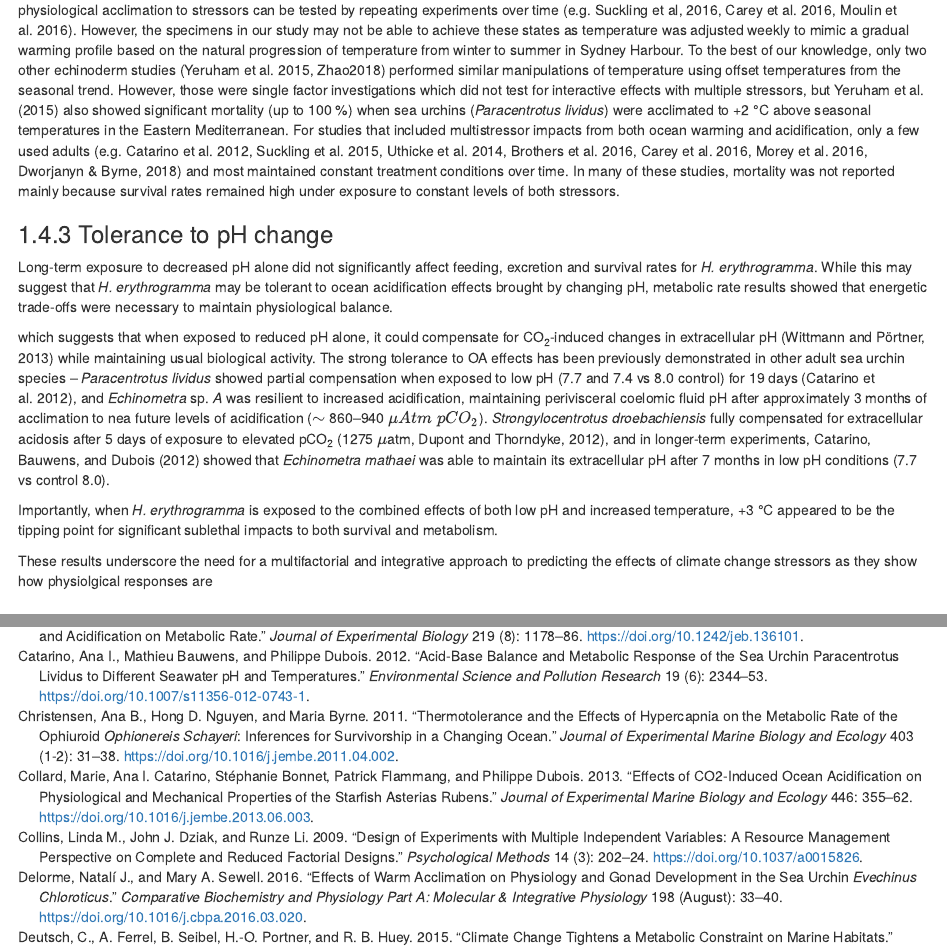
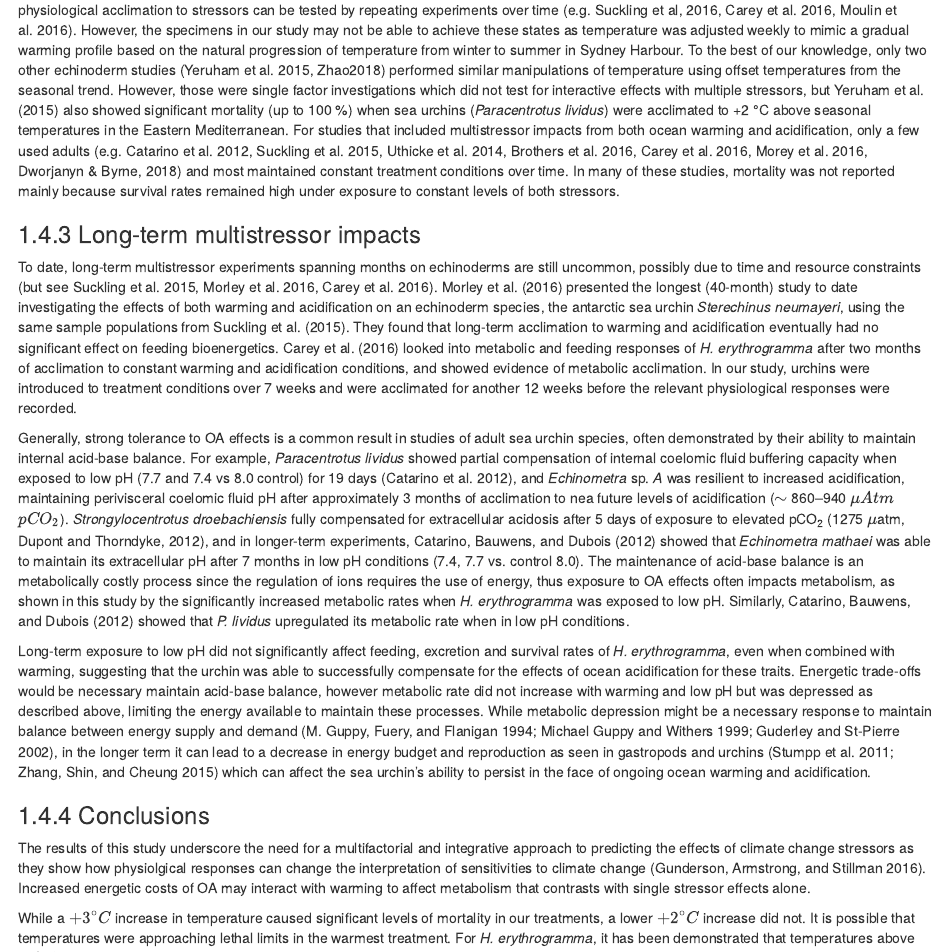
Before and after one commit to januarharianto/usyd-thesis-januar, an R Markdown document (02-multistressor.Rmd): the page in a window 1100 px wide, from 16660 px down, and a second part further down, joined at a grey line. Rendered offline with R 4.5, knitr and Pandoc, with nearby package versions; drawn as R Markdown's standard HTML page in place of the format the file asks for; code that draws random numbers runs with fixed seeds of ours; some code elsewhere in the file could not run offline.

Commit message:
more fixes

```diff
--- a/02-multistressor.Rmd
+++ b/02-multistressor.Rmd
@@ -576,32 +576,47 @@ In many of these studies, mortality was not reported mainly because survival rat
 
 
 
-### Tolerance to pH change
+### Long-term multistressor impacts
 
-<!-- *H. erythrogramma* appears to be tolerant to OA effects in this study. -->
-Long-term exposure to decreased pH alone did not significantly affect feeding, excretion and survival rates for *H. erythrogramma*.
-<!-- Even when combined with warming, pH did not significantly interact for those responses. -->
-While this may suggest that *H. erythrogramma* may be tolerant to ocean acidification effects brought by changing pH, metabolic rate results showed that energetic trade-offs were necessary to maintain physiological balance.
+To date, long-term multistressor experiments spanning months on echinoderms are still uncommon, possibly due to time and resource constraints (but see Suckling et al. 2015, Morley et al. 2016, Carey et al. 2016).
+Morley et al. (2016) presented the longest (40-month) study to date investigating the effects of both warming and acidification on an echinoderm species, the antarctic sea urchin *Sterechinus neumayeri*, using the same sample populations from Suckling et al. (2015).
+They found that long-term acclimation to warming and acidification eventually had no significant effect on feeding bioenergetics.
+Carey et al. (2016) looked into metabolic and feeding responses of *H. erythrogramma* after two months of acclimation to constant warming and acidification conditions, and showed evidence of metabolic acclimation.
+<!-- These studies demonstrated that given time, adult sea urchins can respond and even become resilient to the effects of warming and acidification. -->
+In our study, urchins were introduced to treatment conditions over 7 weeks and were acclimated for another 12 weeks before the relevant physiological responses were recorded.
 
-which suggests that when exposed to reduced pH alone, it could compensate for CO~2~-induced changes in extracellular pH (Wittmann and Pörtner, 2013) while maintaining usual biological activity.
-<!-- Thus, there is currently strong evidence that while larval and juvenile life stages of sea urchins are affected -->
-The strong tolerance to OA effects has been previously demonstrated in other adult sea urchin species -- *Paracentrotus lividus* showed partial compensation when exposed to low pH  (7.7 and 7.4 vs 8.0 control) for 19 days (Catarino et al. 2012), and *Echinometra* sp. *A*  was resilient to increased acidification, maintaining perivisceral coelomic fluid pH after approximately 3 months of acclimation to nea future levels of acidification ($\sim$ 860--940 $\mu Atm$ $pCO_2$).
-*Strongylocentrotus droebachiensis* fully compensated for extracellular acidosis after 5 days of exposure to elevated pCO~2~ (1275 $\mu$atm, Dupont and Thorndyke, 2012), and in longer-term experiments, @Catarino2012 showed that *Echinometra mathaei* was able to maintain its extracellular pH after 7 months in low pH conditions (7.7 vs control 8.0).
+Generally, strong tolerance to OA effects is a common result in studies of adult sea urchin species, often demonstrated by their ability to maintain internal acid-base balance.
+For example, *Paracentrotus lividus* showed partial compensation of internal coelomic fluid buffering capacity when exposed to low pH (7.7 and 7.4 vs 8.0 control) for 19 days (Catarino et al. 2012), and *Echinometra* sp. *A*  was resilient to increased acidification, maintaining perivisceral coelomic fluid pH after approximately 3 months of acclimation to nea future levels of acidification ($\sim$ 860--940 $\mu Atm$ $pCO_2$).
+*Strongylocentrotus droebachiensis* fully compensated for extracellular acidosis after 5 days of exposure to elevated pCO~2~ (1275 $\mu$atm, Dupont and Thorndyke, 2012), and in longer-term experiments, @Catarino2012 showed that *Echinometra mathaei* was able to maintain its extracellular pH after 7 months in low pH conditions (7.4, 7.7 vs. control 8.0).
+The maintenance of acid-base balance is an metabolically costly process since the regulation of ions requires the use of energy, thus exposure to OA effects often impacts metabolism, as shown in this study by the significantly increased metabolic rates when *H. erythrogramma* was exposed to low pH.
+Similarly, @Catarino2012 showed that *P. lividus* upregulated its metabolic rate when in low pH conditions.
 
-Importantly, when *H. erythrogramma* is exposed to the combined effects of both low pH and increased temperature, +3 &deg;C appeared to be the tipping point for significant sublethal impacts to both survival and metabolism.
+Long-term exposure to low pH did not significantly affect feeding, excretion and survival rates of *H. erythrogramma*, even when combined with warming, suggesting that the urchin was able to successfully compensate for the effects of ocean acidification for these traits.
+Energetic trade-offs would be necessary maintain acid-base balance, however metabolic rate did not increase with warming and low pH but was depressed as described above, limiting the energy available to maintain these processes.
+While metabolic depression might be a necessary response to maintain balance between energy supply and demand [@Guppy1994; @Guppy1999; @Guderley2002], in the longer term it can lead to a decrease in energy budget and reproduction as seen in gastropods and urchins [@Stumpp2011; @Zhang2015] which can affect the sea urchin's ability to persist in the face of ongoing ocean warming and acidification.
+<!-- At a +3 &deg;C increase in temperature, severe impacts were observed resulting in high mortality over time (>50 \%), which indicated inability to acclimate to those conditions. -->
+<!-- At a +3 &deg;C increase in temperature, high mortality occurred with or without OA, which indicated that *H. erythrogramma* was unable to acclimate to this temeprature increase threshold while its survival was not affected at +2 &deg;C. -->
 
 
-<!-- ### Conclusions -->
 
-These results underscore the need for a multifactorial and integrative approach to predicting the effects of climate change stressors as they show how physiolgical responses are
 
-<!-- To date, long-term multistressor experiments spanning months on echinoderms are still uncommon, possibly due to time and resource constraints (but see Suckling et al. 2015, Morley et al. 2016, Carey et al. 2016). -->
-<!-- Morley et al. (2016) presented the longest (40-month) study to date investigating the effects of both warming and acidification on an echinoderm species, the antarctic sea urchin *Sterechinus neumayeri*, using the same sample populations from Suckling et al. (2015). -->
-<!-- They found that long-term acclimation to warming and acidification eventually had no significant effect on feeding bioenergetics. -->
-<!-- Carey et al. (2016) looked into metabolic and feeding responses of *H. erythrogramma* after two months of acclimation to constant warming and acidification conditions, and showed evidence of metabolic acclimation. -->
-<!-- These studies demonstrated that given time, adult sea urchins can respond and even ecome resilient to the effects of warming and acidification. -->
-<!-- In our study, urchins were introduced to treatment conditions over 7 weeks and were acclimated for another 12 weeks before the relevant physiological responses were recorded. -->
----
+<!-- When combined with warming, OA may enhance the cost of living with negative population-level consequences, as shown by  -->
+<!-- Even when combined with warming, pH did not significantly interact for those responses. -->
+
+
+<!-- which suggests that when exposed to reduced pH alone, it could compensate for CO~2~-induced changes in extracellular pH (Wittmann and Pörtner, 2013) while maintaining usual biological activity. -->
+<!-- Thus, there is currently strong evidence that while larval and juvenile life stages of sea urchins are affected -->
+
+
+<!-- Importantly, when *H. erythrogramma* is exposed to the combined effects of both low pH and increased temperature, +3 &deg;C appeared to be the tipping point for significant sublethal impacts to both survival and metabolism. -->
+
+
+### Conclusions
+
+
+
+The results of this study underscore the need for a multifactorial and integrative approach to predicting the effects of climate change stressors as they show how physiolgical responses can change the interpretation of sensitivities to climate change [@Gunderson2016].
+Increased energetic costs of OA may interact with warming to affect metabolism that contrasts with single stressor effects alone.
 
 <!-- As a single stressor, reduced pH did not appear to physiologically affect *H. erythrogramma*, with no significant effects on survival, metabolic rate, feeding and ammonia excretion. -->
 <!-- In contrast, warming significantly influenced all of the responses above. -->
@@ -622,28 +637,11 @@ These results underscore the need for a multifactorial and integrative approach
 
 <!-- However, the decrease in metabolic rates was accompanied by significantly reduced feeding and ammonia excretion rates. -->
 <!-- The worsened feeding performance highlighted the possibility of sublethal thermal stress, likely caused by a reduced oxygen delivery capacity or impaired mitochondrial functions (Guderley and St-Pierre 2002, etc). -->
+While a $+3 ^{\circ}C$ increase in temperature caused significant levels of mortality in our treatments, a lower $+2 ^{\circ}C$ increase did not.
+It is possible that temperatures were approaching lethal limits in the warmest treatment.
+For *H. erythrogramma*, it has been demonstrated that temperatures above $24 ^{\circ}C$ were detrimental (Harianto et al. 2018).
+Taking seasonal changes in temperature into account, our results suggest that *H. erythrogramma* lives close to the incipient lethal temperature, and despite slow acclimation to increased temperatures, it is vunerable to future near-future ocean warming and acidification especially during summer months when temperatures approach $25 ^{\circ}C$.
 
-
-
-<!-- While a $+3 ^{\circ}C$ increase in temperature caused significant levels of mortality in our treatments, a lower $+2 ^{\circ}C$ increase did not.  -->
-<!-- It is possible that temperatures were approaching lethal limits in the warmest treatment. -->
-<!-- For *H. erythrogramma*, it has been demonstrated that temperatures above $24 ^{\circ}C$ were detrimental (Harianto et al. 2018). -->
-<!-- Taking seasonal changes in temperature into account, our results suggest that *H. erythrogramma* lives close to the incipient lethal temperature, especially during summer months when temperatures approach $23 ^{\circ}C$. -->
-<!-- With increases in temperature brought about by climate change and increased occurrence of heat waves, further studies should be made into...  -->
-
-
-<!-- increased temperature has been shown to be detrimental to *H. erythrogramma* with $24$ to 26 &deg;C -->
-
-<!-- Tolerance of an organism to the effects of OA may be due to its ability to compensate for changes in extracellular pH (citation). -->
-
-
-<!-- The combined effects of increased temperature and low pH did not have an interactive effect on any of the responses measured, except for metabolic rate. -->
-<!-- Overall, the energy budget of the sea urchin appeared to be reduced after 12 weeks of acclimation, primarily due to the decreased contribution of energy toward SfG from significantly reduced feeding (Table #). -->
-<!-- Regardless, SfG values were still positive in all experimental situations indicating energy surplus adequate to support energy demand and suggests that other underlying mechanisms were involved to compromised fitness. -->
-
-
-<!-- REWORD: -->
-<!-- Metabolic suppression has been identiﬁed as an adaptive mechanism by which some organisms cope with hypercapnia, but prolonged metabolic suppression will have consequences on growth and survival (Fabry et al., 2008; Dymowska et al., 2012). In contrast, some species appear to respond to OA by increasing their metabolic rates, although this comes at an energetic cost (Wood et al., 2008; Stumpp et al., 2011). -->
 
 
 
```
